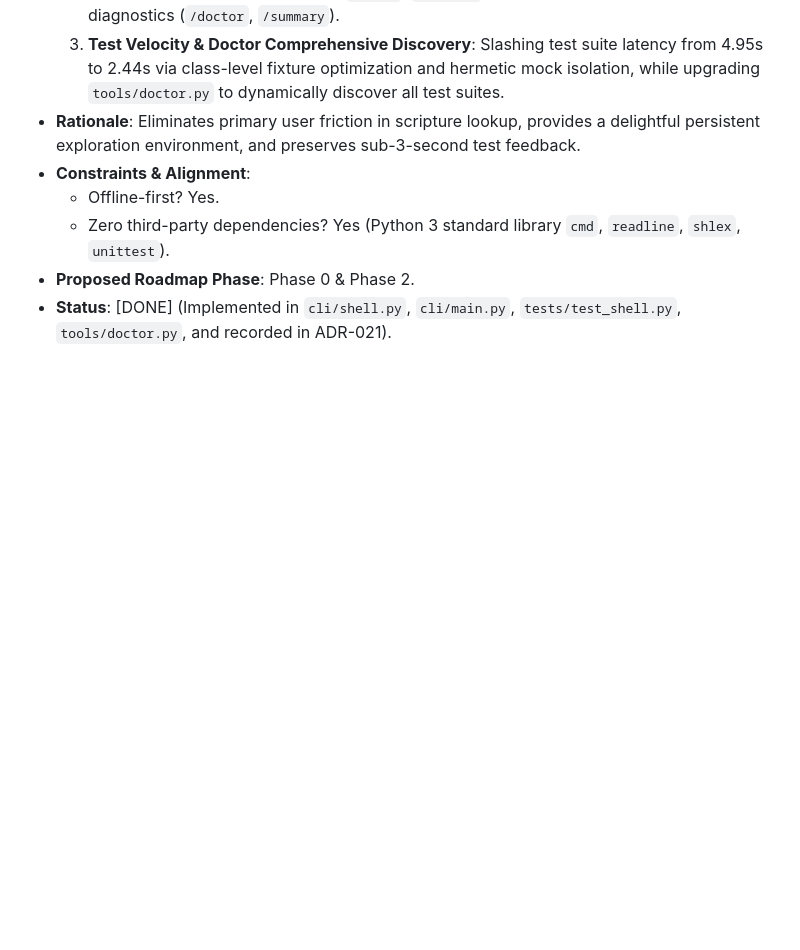
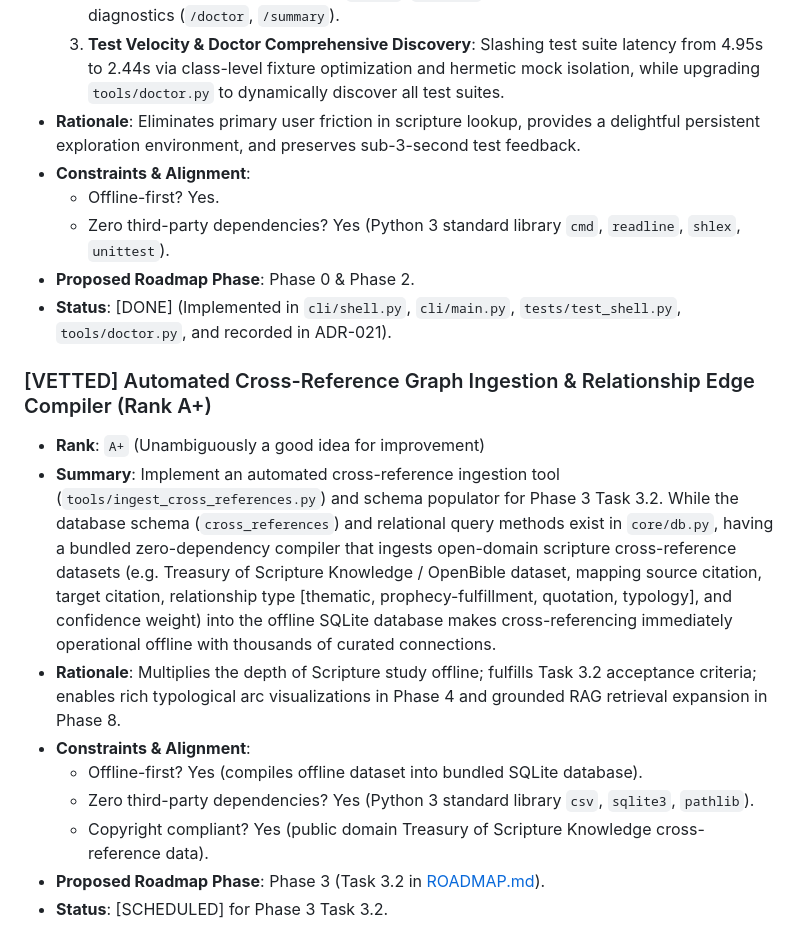
Before and after one commit to mrmarkwell/bible, a Markdown page: IDEAS.md, the part around the change. Rendered like a GitHub page; blank space fills up the shorter version.

Commit message:
docs: promote Rank A+ idea Automated Cross-Reference Graph Ingestion to IDEAS.md

```diff
--- a/IDEAS.md
+++ b/IDEAS.md
@@ -275,3 +275,14 @@ Ideas can be added directly by the repository owner or generated during interact
   - Zero third-party dependencies? Yes (Python 3 standard library `cmd`, `readline`, `shlex`, `unittest`).
 - **Proposed Roadmap Phase**: Phase 0 & Phase 2.
 - **Status**: [DONE] (Implemented in `cli/shell.py`, `cli/main.py`, `tests/test_shell.py`, `tools/doctor.py`, and recorded in ADR-021).
+
+### [VETTED] Automated Cross-Reference Graph Ingestion & Relationship Edge Compiler (Rank A+)
+- **Rank**: `A+` (Unambiguously a good idea for improvement)
+- **Summary**: Implement an automated cross-reference ingestion tool (`tools/ingest_cross_references.py`) and schema populator for Phase 3 Task 3.2. While the database schema (`cross_references`) and relational query methods exist in `core/db.py`, having a bundled zero-dependency compiler that ingests open-domain scripture cross-reference datasets (e.g. Treasury of Scripture Knowledge / OpenBible dataset, mapping source citation, target citation, relationship type [thematic, prophecy-fulfillment, quotation, typology], and confidence weight) into the offline SQLite database makes cross-referencing immediately operational offline with thousands of curated connections.
+- **Rationale**: Multiplies the depth of Scripture study offline; fulfills Task 3.2 acceptance criteria; enables rich typological arc visualizations in Phase 4 and grounded RAG retrieval expansion in Phase 8.
+- **Constraints & Alignment**:
+  - Offline-first? Yes (compiles offline dataset into bundled SQLite database).
+  - Zero third-party dependencies? Yes (Python 3 standard library `csv`, `sqlite3`, `pathlib`).
+  - Copyright compliant? Yes (public domain Treasury of Scripture Knowledge cross-reference data).
+- **Proposed Roadmap Phase**: Phase 3 (Task 3.2 in [ROADMAP.md](file:///usr/local/google/home/markwell/personal_dev/bible/ROADMAP.md)).
+- **Status**: [SCHEDULED] for Phase 3 Task 3.2.
```
